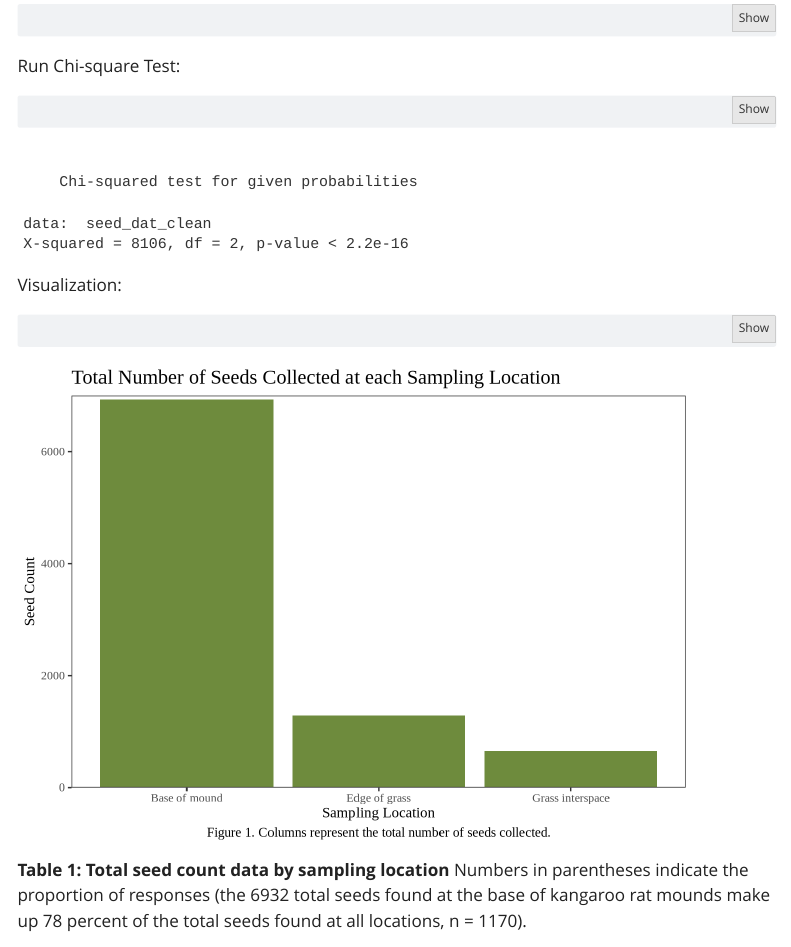
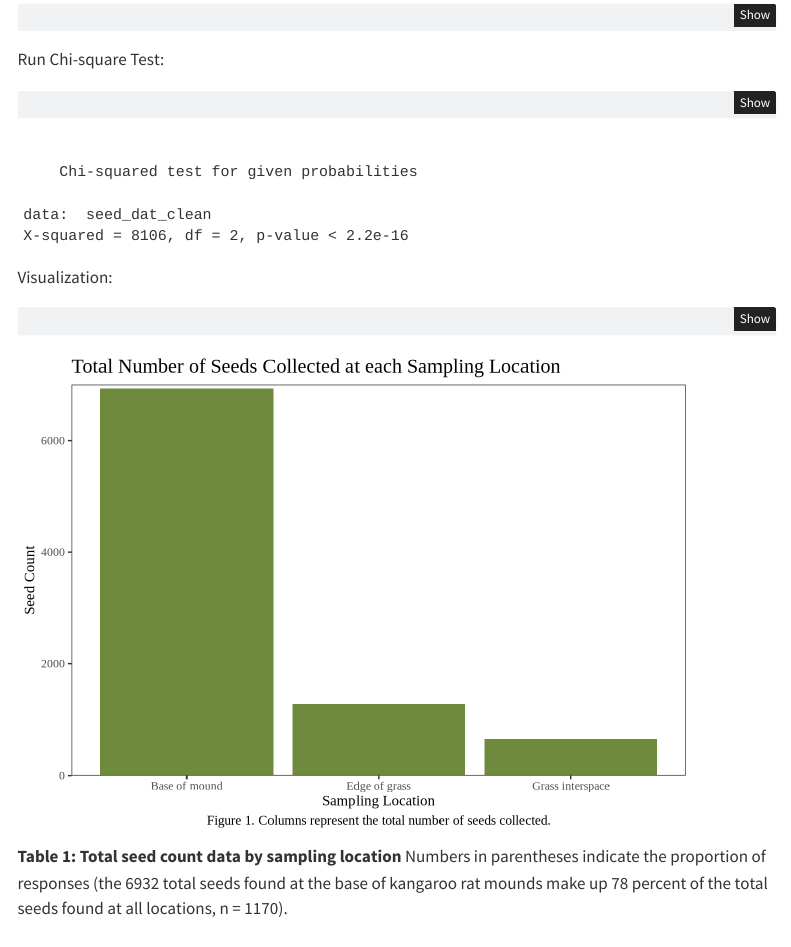
Before and after one commit to laurenstiles/ENVS-193DS_final, a Quarto document (code /ENVS-193DS_final.qmd): the page in a window 1100 px wide, from 1220 px down before the commit and from 1130 px down after it, so that both start at the same text. Rendered offline with R 4.5, knitr and Pandoc in place of Quarto, with nearby package versions; some code elsewhere in the file could not run offline; menus at the side of the page are left out; column names are cleaned by a stand-in for the janitor package.

Commit message:
changes to theme

```diff
--- a/code /ENVS-193DS_final.qmd
+++ b/code /ENVS-193DS_final.qmd
@@ -7,7 +7,6 @@ format:
     toc: true
     toc-location: left
     code-fold: true
-    theme: yeti
 execute:
   message: false
   warning: false
```
